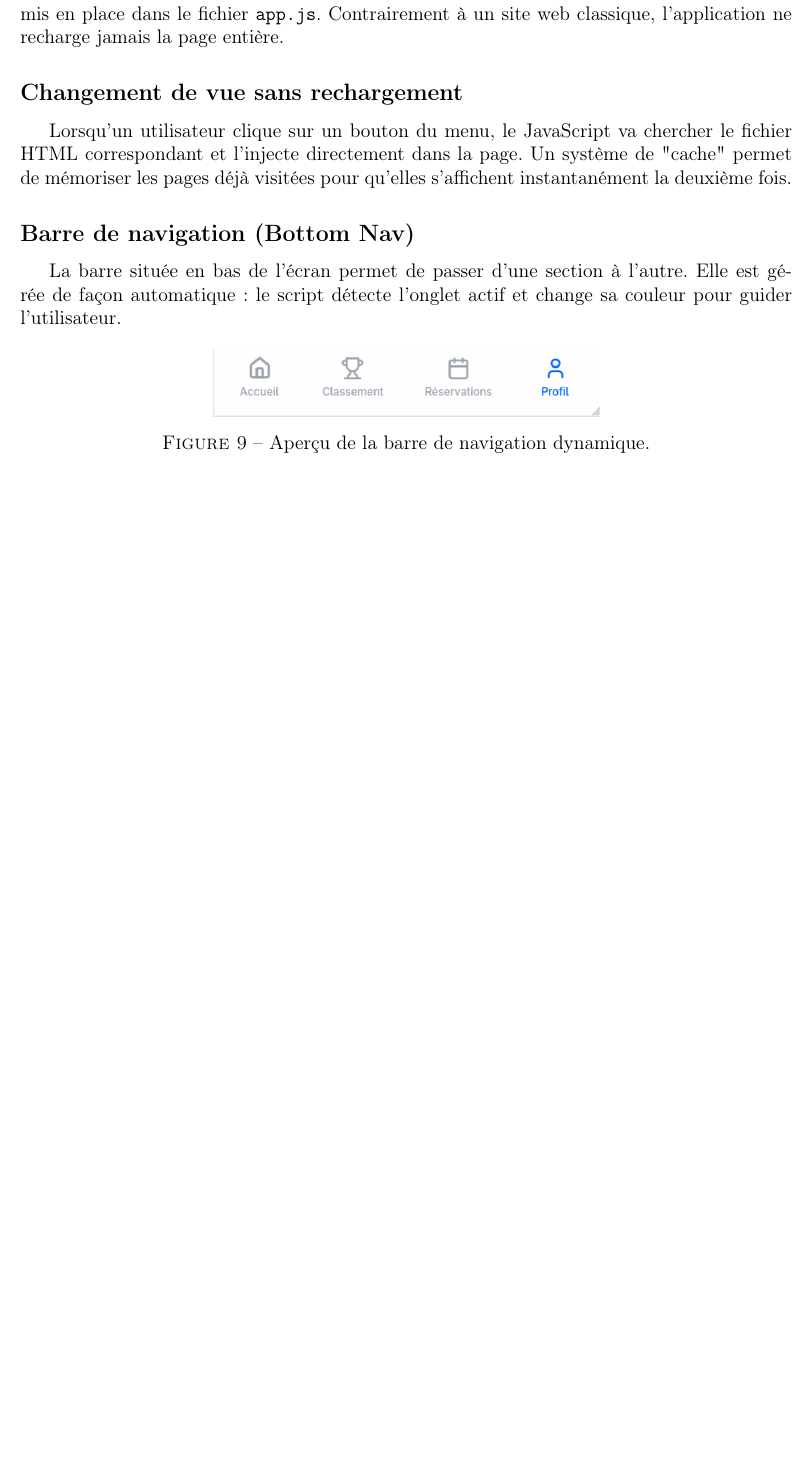
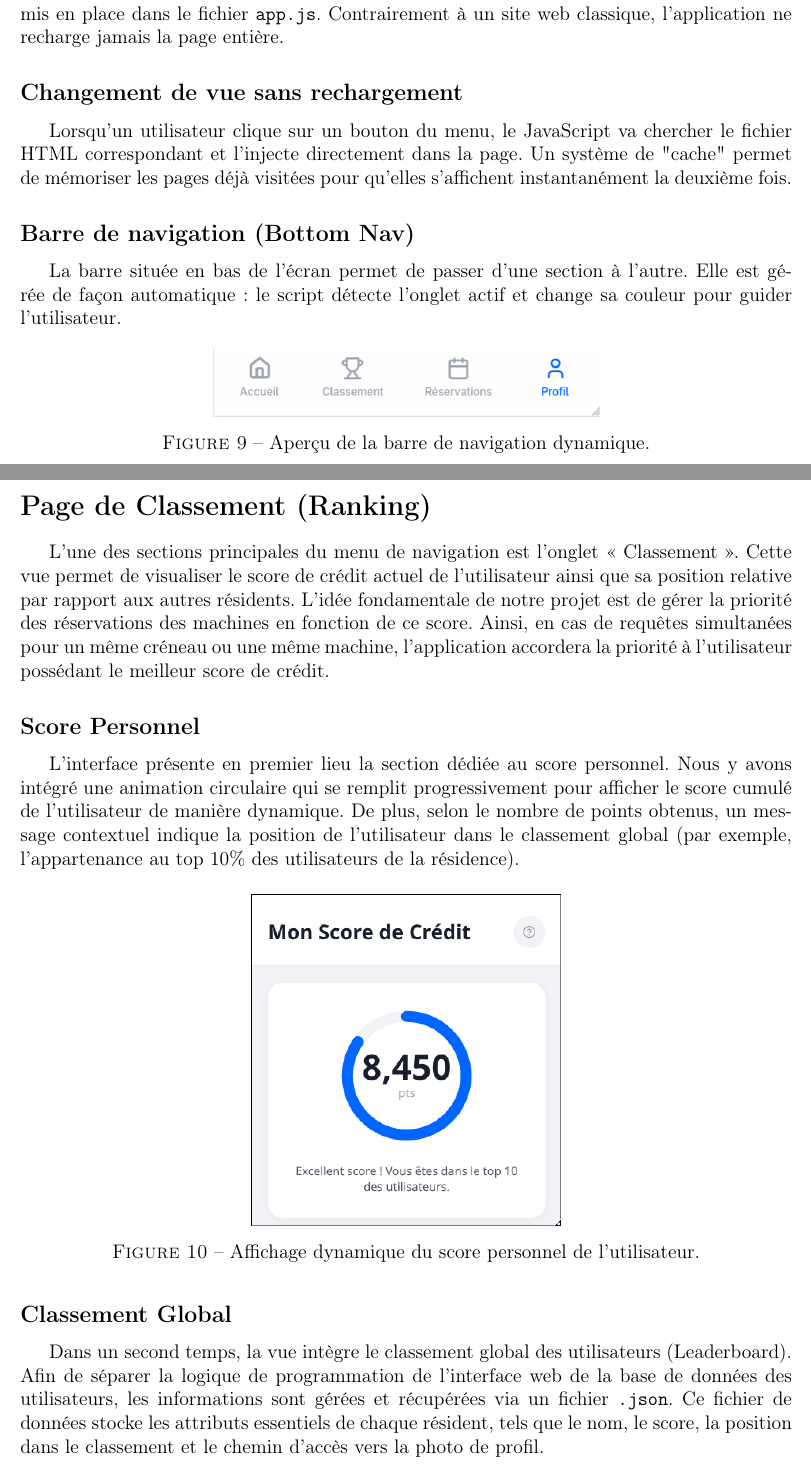
Before and after one commit to JuanMaDeMiguel/televerie_website, a LaTeX document (rapport/main.tex): part of page 10 of 12 before the commit and two parts of pages 10 and 11 of 15 after it, the two joined at a grey line, cut so that both start at the same text, the shorter picture padded with empty space. Compiled offline with pdfLaTeX.

Commit message:
Partie Rapport: Rankings

```diff
--- a/rapport/main.tex
+++ b/rapport/main.tex
@@ -13,6 +13,7 @@
 \usepackage{hyperref}
 \usepackage{graphicx}
 \usepackage{float}
+\usepackage{caption}
 \usepackage{subcaption}
 
 % Configuración visual para los bloques de código JavaScript
@@ -275,3 +277,22 @@ La barre située en bas de l'écran permet de passer d'une section à l'autre. E
     \includegraphics[width=0.5\textwidth]{navigation.png}
     \caption{Aperçu de la barre de navigation dynamique.}
     \label{fig:navigation}
+\end{figure}
+
+\newpage
+\section*{Page de Classement (Ranking)}
+
+L'une des sections principales du menu de navigation est l'onglet « Classement ». Cette vue permet de visualiser le score de crédit actuel de l'utilisateur ainsi que sa position relative par rapport aux autres résidents. L'idée fondamentale de notre projet est de gérer la priorité des réservations des machines en fonction de ce score. Ainsi, en cas de requêtes simultanées pour un même créneau ou une même machine, l'application accordera la priorité à l'utilisateur possédant le meilleur score de crédit.
+
+\subsection*{Score Personnel}
+L'interface présente en premier lieu la section dédiée au score personnel. Nous y avons intégré une animation circulaire qui se remplit progressivement pour afficher le score cumulé de l'utilisateur de manière dynamique. De plus, selon le nombre de points obtenus, un message contextuel indique la position de l'utilisateur dans le classement global (par exemple, l'appartenance au top 10\% des utilisateurs de la résidence).
+
+\begin{figure}[H]
+    \centering
+    \includegraphics[width=0.4\textwidth]{personal_score.png}
+    \caption{Affichage dynamique du score personnel de l'utilisateur.}
+    \label{fig:ranking-score}
+\end{figure}
+
+\subsection*{Classement Global}
+Dans un second temps, la vue intègre le classement global des utilisateurs (Leaderboard). Afin de séparer la logique de programmation de l'interface web de la base de données des utilisateurs, les informations sont gérées et récupérées via un fichier \texttt{.json}. Ce fichier de données stocke les attributs essentiels de chaque résident, tels que le nom, le score, la position dans le classement et le chemin d'accès vers la photo de profil.
@@ -277,0 +304,2 @@ La barre située en bas de l'écran permet de passer d'une section à l'autre. E
+    \label{fig:ranking-leaderboard}
+\end{figure}
```
Also changed, not shown: rapport/main.tex (26 more changed lines).
